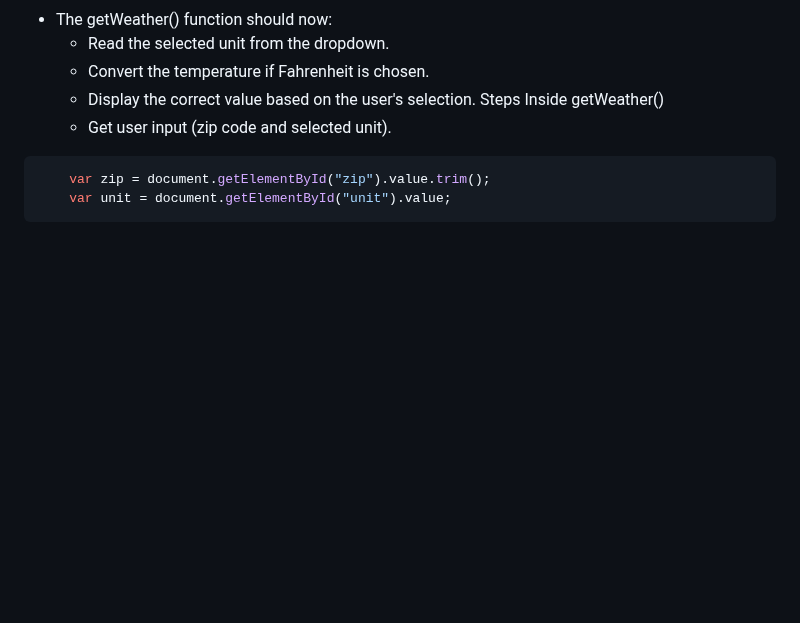
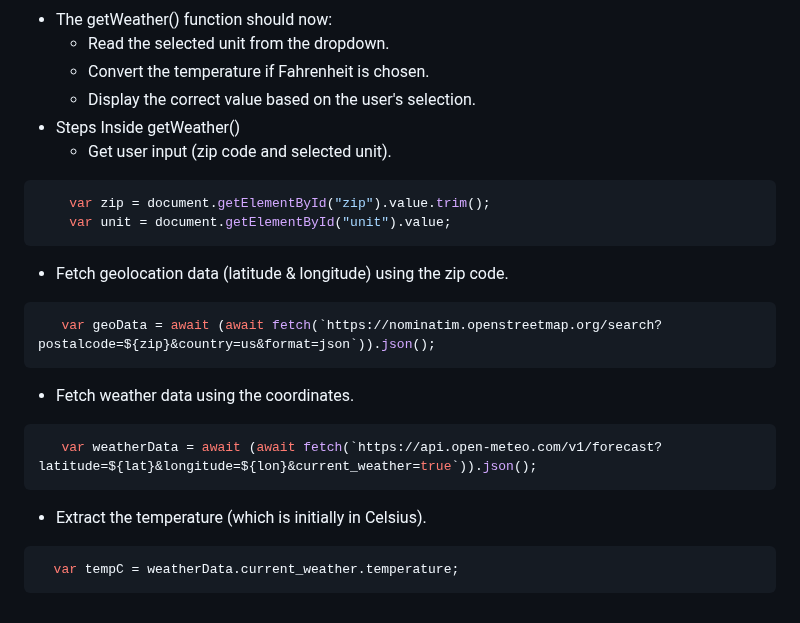
Before and after one commit to kostelal0688/sep11-freedom-project, a Markdown page: tool/learning-log.md, the part around the change. Drawn GitHub-style; blank space fills up the shorter version.

````diff
--- a/tool/learning-log.md
+++ b/tool/learning-log.md
@@ -406,10 +406,28 @@ function suggestClothing(temp) {
     * Read the selected unit from the dropdown.
     * Convert the temperature if Fahrenheit is chosen.
     * Display the correct value based on the user's selection.
-Steps Inside getWeather()
+* Steps Inside getWeather()
   * Get user input (zip code and selected unit).
 
 ```js
     var zip = document.getElementById("zip").value.trim();
     var unit = document.getElementById("unit").value;
 ```
+
+  * Fetch geolocation data (latitude & longitude) using the zip code.
+
+```js
+   var geoData = await (await fetch(`https://nominatim.openstreetmap.org/search?postalcode=${zip}&country=us&format=json`)).json();
+```
+
+  * Fetch weather data using the coordinates.
+
+```js
+   var weatherData = await (await fetch(`https://api.open-meteo.com/v1/forecast?latitude=${lat}&longitude=${lon}&current_weather=true`)).json();
+```
+
+  * Extract the temperature (which is initially in Celsius).
+
+  ```js
+    var tempC = weatherData.current_weather.temperature;
+```
````
